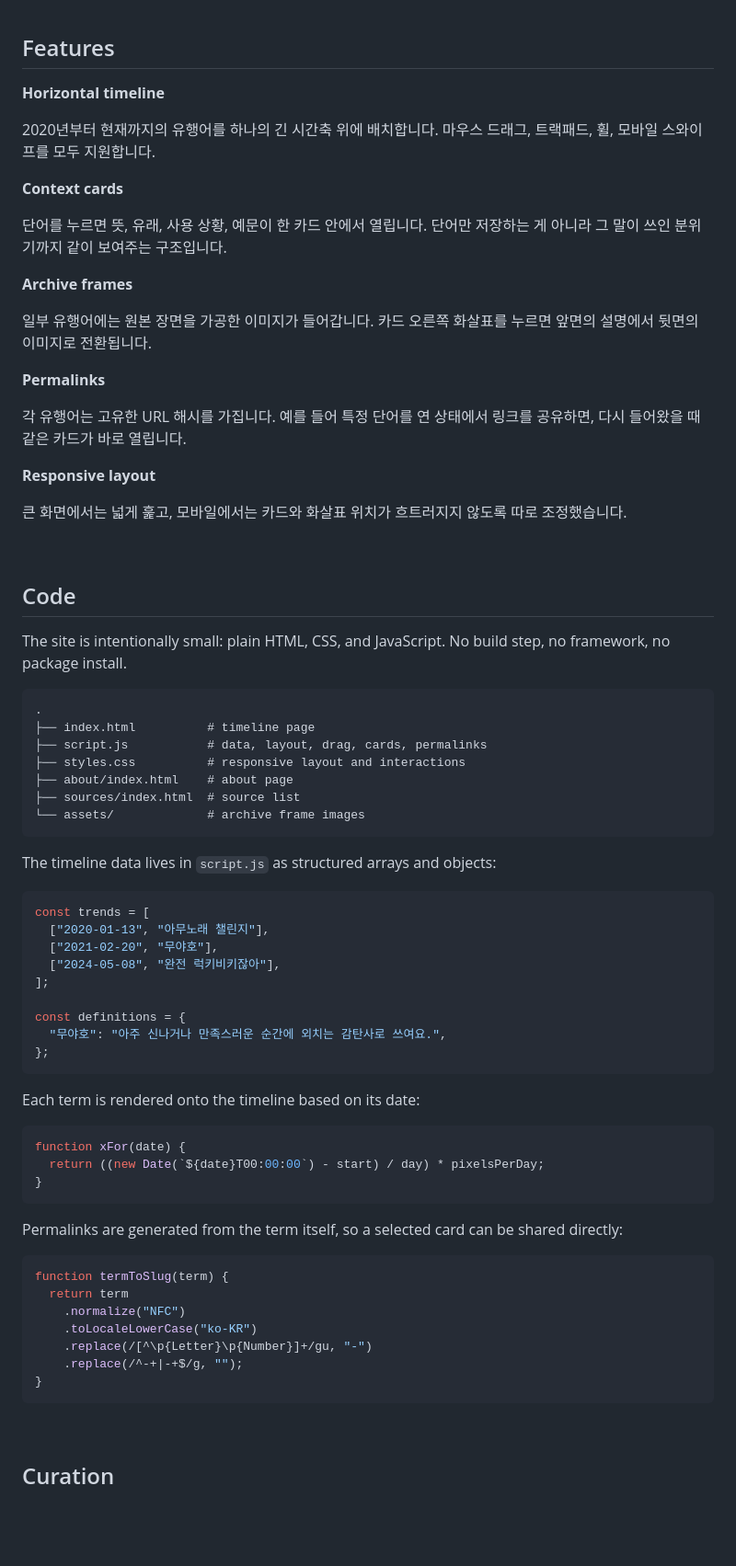
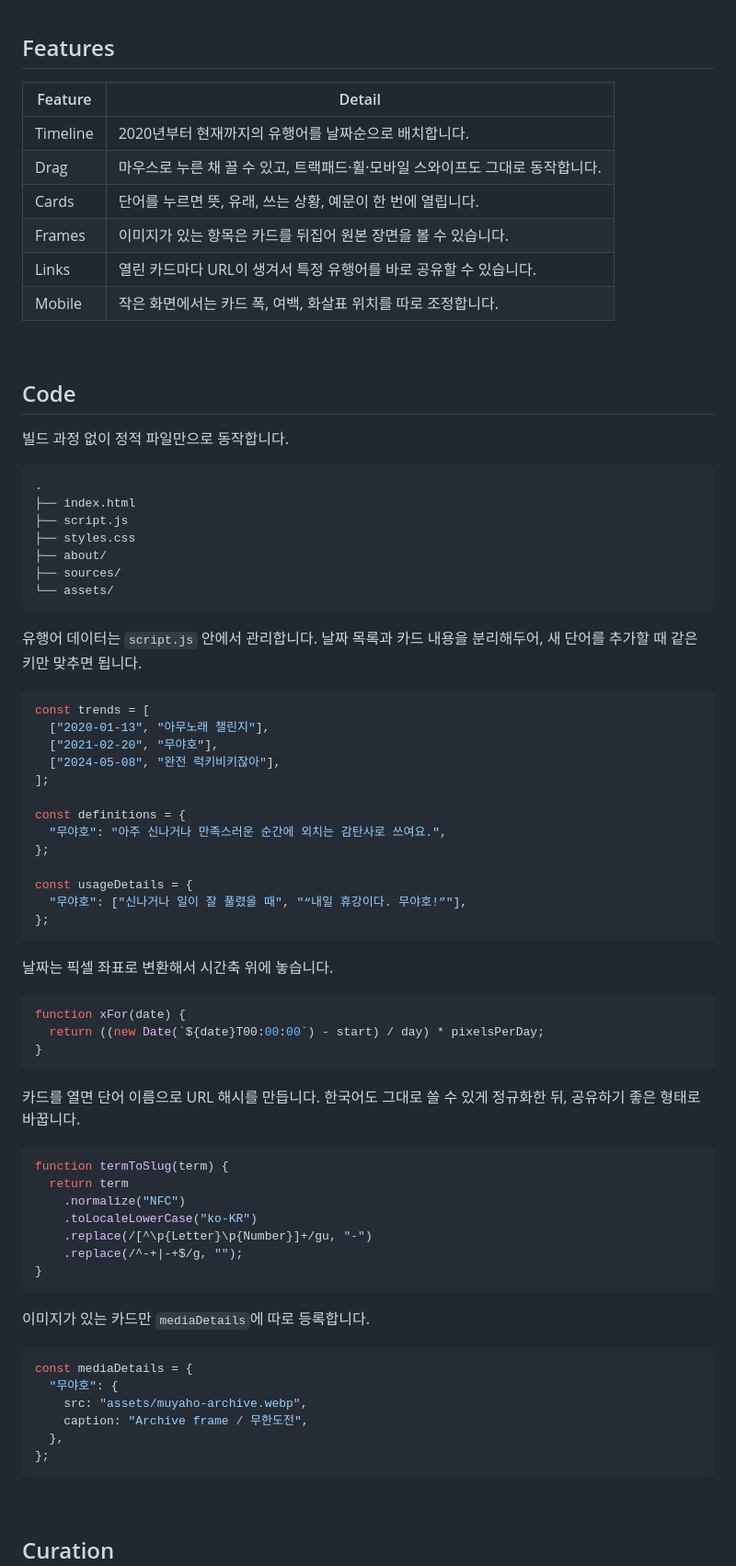
Before and after one commit to mijnap1/yojeumal, a Markdown page: README.md, the part around the change. Shown at 92% size. Drawn GitHub-style; blank space fills up the shorter version.

Commit message:
Update README documentation and examples

````diff
--- a/README.md
+++ b/README.md
@@ -26,43 +26,32 @@
 
 ## Features
 
-**Horizontal timeline**
-
-2020년부터 현재까지의 유행어를 하나의 긴 시간축 위에 배치합니다. 마우스 드래그, 트랙패드, 휠, 모바일 스와이프를 모두 지원합니다.
-
-**Context cards**
-
-단어를 누르면 뜻, 유래, 사용 상황, 예문이 한 카드 안에서 열립니다. 단어만 저장하는 게 아니라 그 말이 쓰인 분위기까지 같이 보여주는 구조입니다.
-
-**Archive frames**
-
-일부 유행어에는 원본 장면을 가공한 이미지가 들어갑니다. 카드 오른쪽 화살표를 누르면 앞면의 설명에서 뒷면의 이미지로 전환됩니다.
-
-**Permalinks**
-
-각 유행어는 고유한 URL 해시를 가집니다. 예를 들어 특정 단어를 연 상태에서 링크를 공유하면, 다시 들어왔을 때 같은 카드가 바로 열립니다.
-
-**Responsive layout**
-
-큰 화면에서는 넓게 훑고, 모바일에서는 카드와 화살표 위치가 흐트러지지 않도록 따로 조정했습니다.
+| Feature | Detail |
+| --- | --- |
+| Timeline | 2020년부터 현재까지의 유행어를 날짜순으로 배치합니다. |
+| Drag | 마우스로 누른 채 끌 수 있고, 트랙패드·휠·모바일 스와이프도 그대로 동작합니다. |
+| Cards | 단어를 누르면 뜻, 유래, 쓰는 상황, 예문이 한 번에 열립니다. |
+| Frames | 이미지가 있는 항목은 카드를 뒤집어 원본 장면을 볼 수 있습니다. |
+| Links | 열린 카드마다 URL이 생겨서 특정 유행어를 바로 공유할 수 있습니다. |
+| Mobile | 작은 화면에서는 카드 폭, 여백, 화살표 위치를 따로 조정합니다. |
 
 <br>
 
 ## Code
 
-The site is intentionally small: plain HTML, CSS, and JavaScript. No build step, no framework, no package install.
+빌드 과정 없이 정적 파일만으로 동작합니다.
 
 ```txt
 .
-├── index.html          # timeline page
-├── script.js           # data, layout, drag, cards, permalinks
-├── styles.css          # responsive layout and interactions
-├── about/index.html    # about page
-├── sources/index.html  # source list
-└── assets/             # archive frame images
+├── index.html
+├── script.js
+├── styles.css
+├── about/
+├── sources/
+└── assets/
 ```
 
-The timeline data lives in `script.js` as structured arrays and objects:
+유행어 데이터는 `script.js` 안에서 관리합니다. 날짜 목록과 카드 내용을 분리해두어, 새 단어를 추가할 때 같은 키만 맞추면 됩니다.
 
 ```js
 const trends = [
@@ -74,9 +63,13 @@ const trends = [
 const definitions = {
   "무야호": "아주 신나거나 만족스러운 순간에 외치는 감탄사로 쓰여요.",
 };
+
+const usageDetails = {
+  "무야호": ["신나거나 일이 잘 풀렸을 때", "“내일 휴강이다. 무야호!”"],
+};
 ```
 
-Each term is rendered onto the timeline based on its date:
+날짜는 픽셀 좌표로 변환해서 시간축 위에 놓습니다.
 
 ```js
 function xFor(date) {
@@ -84,7 +77,7 @@ function xFor(date) {
 }
 ```
 
-Permalinks are generated from the term itself, so a selected card can be shared directly:
+카드를 열면 단어 이름으로 URL 해시를 만듭니다. 한국어도 그대로 쓸 수 있게 정규화한 뒤, 공유하기 좋은 형태로 바꿉니다.
 
 ```js
 function termToSlug(term) {
@@ -94,6 +87,17 @@ function termToSlug(term) {
     .replace(/[^\p{Letter}\p{Number}]+/gu, "-")
     .replace(/^-+|-+$/g, "");
 }
+```
+
+이미지가 있는 카드만 `mediaDetails`에 따로 등록합니다.
+
+```js
+const mediaDetails = {
+  "무야호": {
+    src: "assets/muyaho-archive.webp",
+    caption: "Archive frame / 무한도전",
+  },
+};
 ```
 
 <br>
````
